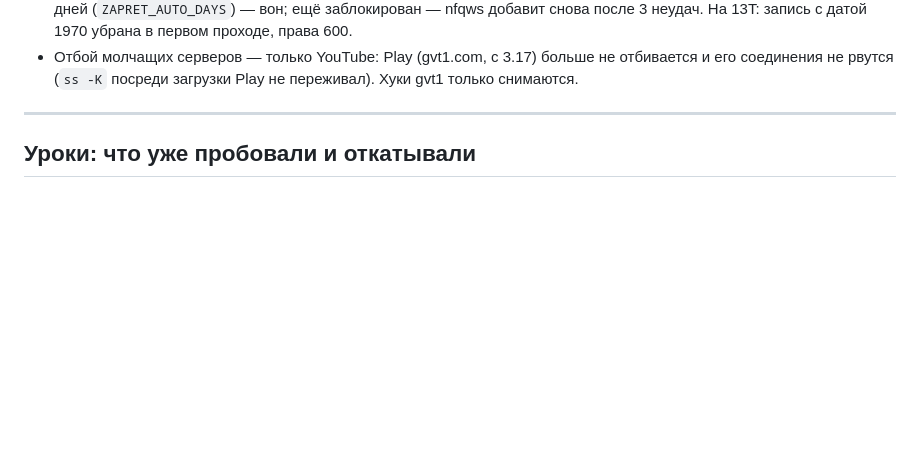
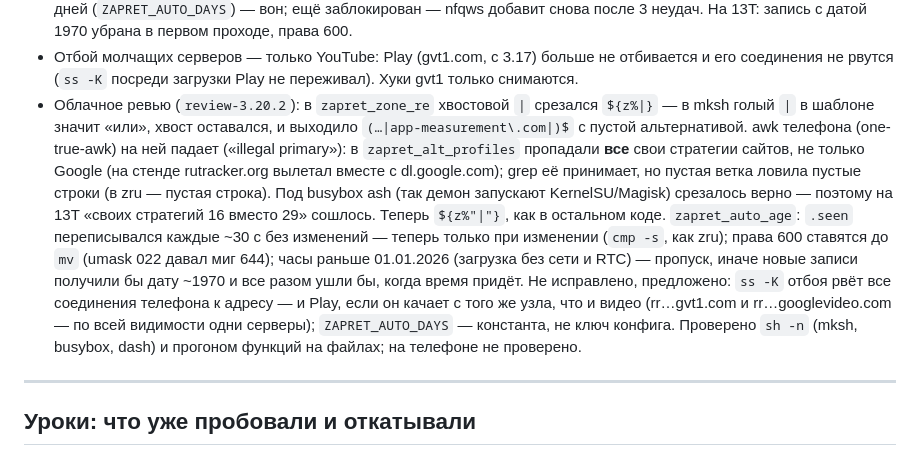
Before and after one commit to JagKubarev/vpn-tethering-ultra, a Markdown page: CHANGELOG.md, the part around the change. Rendered like a GitHub page; blank space fills up the shorter version.

Commit message:
CHANGELOG: облачное ревью 3.20.2 (review-3.20.2)
Co-Authored-By: Claude Opus 5.5 <noreply@anthropic.com>
Claude-Session: https://claude.ai/code/session_01HMweVtwYQxUhDj7wJGKz1q

```diff
--- a/CHANGELOG.md
+++ b/CHANGELOG.md
@@ -1174,6 +1174,21 @@
   неудач. На 13T: запись с датой 1970 убрана в первом проходе, права 600.
 - Отбой молчащих серверов — только YouTube: Play (gvt1.com, с 3.17) больше не отбивается и его
   соединения не рвутся (`ss -K` посреди загрузки Play не переживал). Хуки gvt1 только снимаются.
+- Облачное ревью (`review-3.20.2`): в `zapret_zone_re` хвостовой `|` срезался `${z%|}` — в mksh
+  голый `|` в шаблоне значит «или», хвост оставался, и выходило `(…|app-measurement\.com|)$` с
+  пустой альтернативой. awk телефона (one-true-awk) на ней падает («illegal primary»): в
+  `zapret_alt_profiles` пропадали **все** свои стратегии сайтов, не только Google (на стенде
+  rutracker.org вылетал вместе с dl.google.com); grep её принимает, но пустая ветка ловила пустые
+  строки (в zru — пустая строка). Под busybox ash (так демон запускают KernelSU/Magisk) срезалось
+  верно — поэтому на 13T «своих стратегий 16 вместо 29» сошлось. Теперь `${z%"|"}`, как в
+  остальном коде. `zapret_auto_age`: `.seen` переписывался каждые ~30 с без изменений — теперь
+  только при изменении (`cmp -s`, как zru); права 600 ставятся до `mv` (umask 022 давал миг 644);
+  часы раньше 01.01.2026 (загрузка без сети и RTC) — пропуск, иначе новые записи получили бы дату
+  ~1970 и все разом ушли бы, когда время придёт. Не исправлено, предложено: `ss -K` отбоя рвёт все
+  соединения телефона к адресу — и Play, если он качает с того же узла, что и видео (rr…gvt1.com
+  и rr…googlevideo.com — по всей видимости одни серверы); `ZAPRET_AUTO_DAYS` — константа, не ключ
+  конфига. Проверено `sh -n` (mksh, busybox, dash) и прогоном функций на файлах; на телефоне не
+  проверено.
 
 ---
 
```
